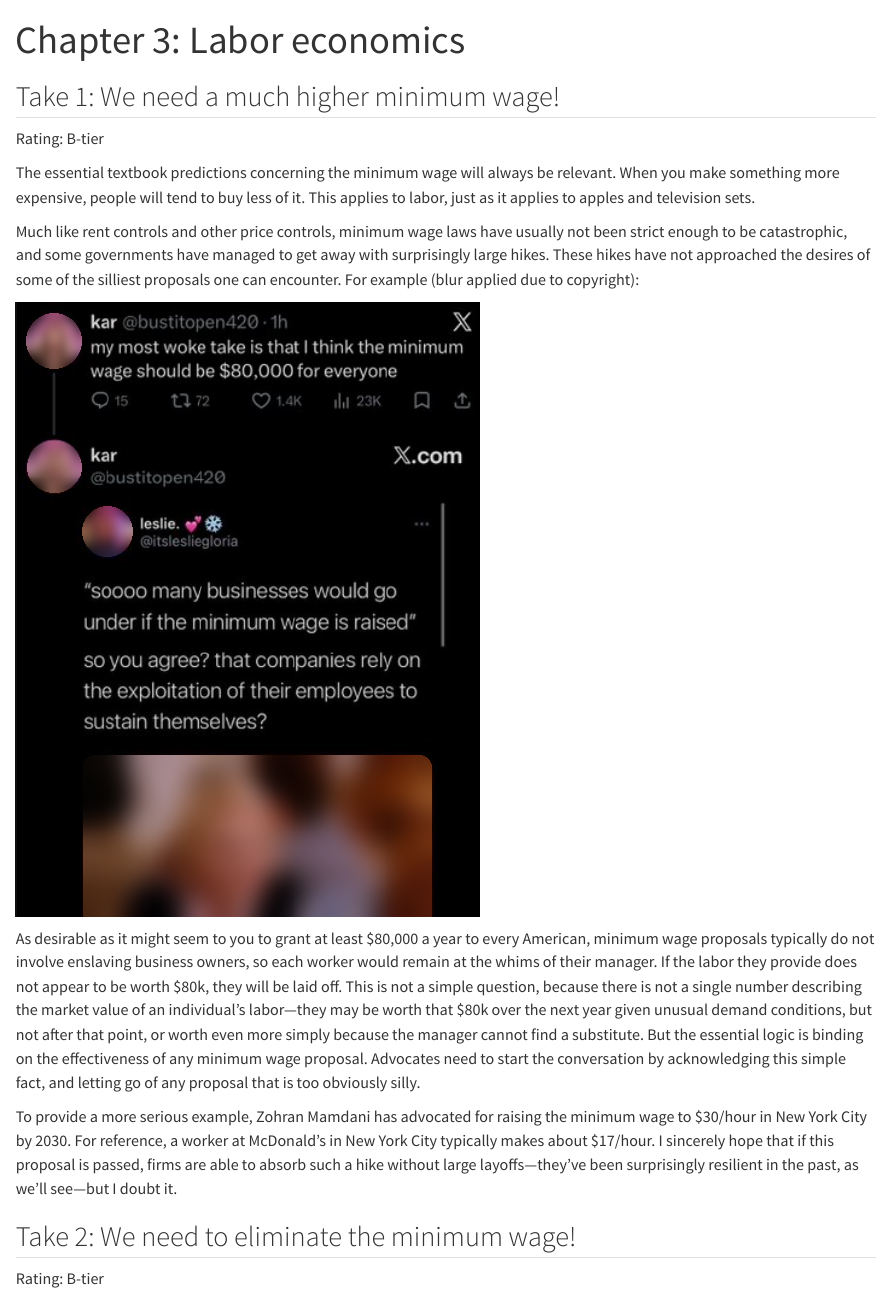
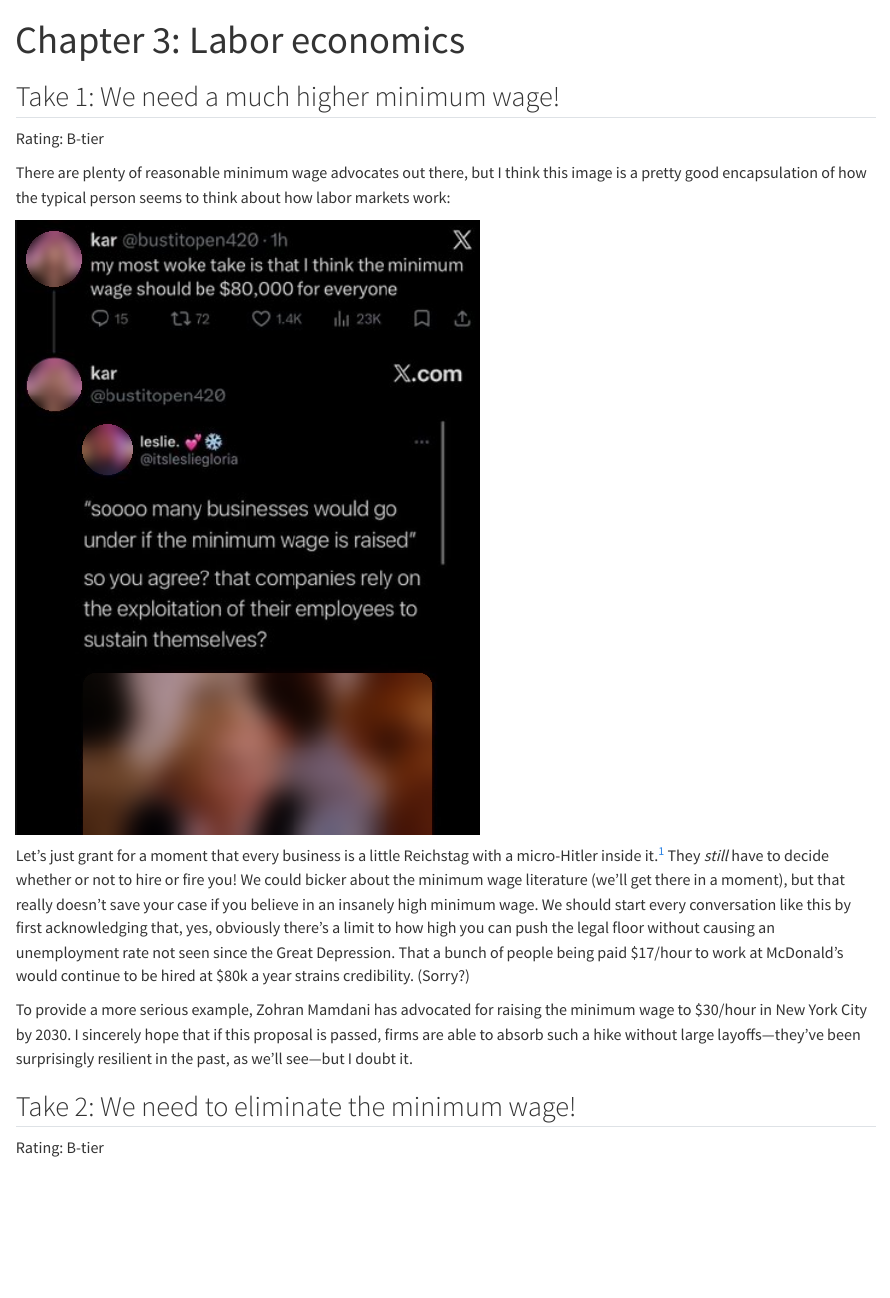
Before and after one commit to Jack-Whitcomb/badeconomicshandbook.com, a Quarto document (chapters/03-labor-economics.qmd): the page in a window 1100 px wide, from its top. Rendered offline with R 4.5, knitr and Pandoc in place of Quarto, with nearby package versions.

Commit message:
Edit Chapter 3 (web editor)

```diff
--- a/chapters/03-labor-economics.qmd
+++ b/chapters/03-labor-economics.qmd
@@ -6,15 +6,13 @@ title: 'Chapter 3: Labor economics'
 
 [Rating: B-tier]{.rating .tier-b}
 
-The essential textbook predictions concerning the minimum wage will always be relevant. When you make something more expensive, people will tend to buy less of it. This applies to labor, just as it applies to apples and television sets.
-
-Much like rent controls and other price controls, minimum wage laws have usually not been strict enough to be catastrophic, and some governments have managed to get away with surprisingly large hikes. These hikes have not approached the desires of some of the silliest proposals one can encounter. For example (blur applied due to copyright):
+There are plenty of reasonable minimum wage advocates out there, but I think this image is a pretty good encapsulation of how the typical person seems to think about how labor markets work:
 
 ![](../images/ch03-01.png){width="54%"}
 
-As desirable as it might seem to you to grant at least \$80,000 a year to every American, minimum wage proposals typically do not involve enslaving business owners, so each worker would remain at the whims of their manager. If the labor they provide does not appear to be worth \$80k, they will be laid off. This is not a simple question, because there is not a single number describing the market value of an individual's labor---they may be worth that \$80k over the next year given unusual demand conditions, but not after that point, or worth even more simply because the manager cannot find a substitute. But the essential logic is binding on the effectiveness of any minimum wage proposal. Advocates need to start the conversation by acknowledging this simple fact, and letting go of any proposal that is too obviously silly.
+Let's just grant for a moment that every business is a little Reichstag with a micro-Hitler inside it.[^n131] They *still* have to decide whether or not to hire or fire you! We could bicker about the minimum wage literature (we'll get there in a moment), but that really doesn't save your case if you believe in an insanely high minimum wage. We should start every conversation like this by first acknowledging that, yes, obviously there's a limit to how high you can push the legal floor without causing an unemployment rate not seen since the Great Depression. That a bunch of people being paid \$17/hour to work at McDonald's would continue to be hired at \$80k a year strains credibility. (Sorry?)
 
-To provide a more serious example, Zohran Mamdani has advocated for raising the minimum wage to \$30/hour in New York City by 2030. For reference, a worker at McDonald's in New York City typically makes about \$17/hour. I sincerely hope that if this proposal is passed, firms are able to absorb such a hike without large layoffs---they've been surprisingly resilient in the past, as we'll see---but I doubt it.
+To provide a more serious example, Zohran Mamdani has advocated for raising the minimum wage to \$30/hour in New York City by 2030. I sincerely hope that if this proposal is passed, firms are able to absorb such a hike without large layoffs---they've been surprisingly resilient in the past, as we'll see---but I doubt it.
 
 ## Take 2: We need to eliminate the minimum wage! {#take-2}
 
```
Also changed, not shown: chapters/03-labor-economics.qmd (3 more changed lines).
